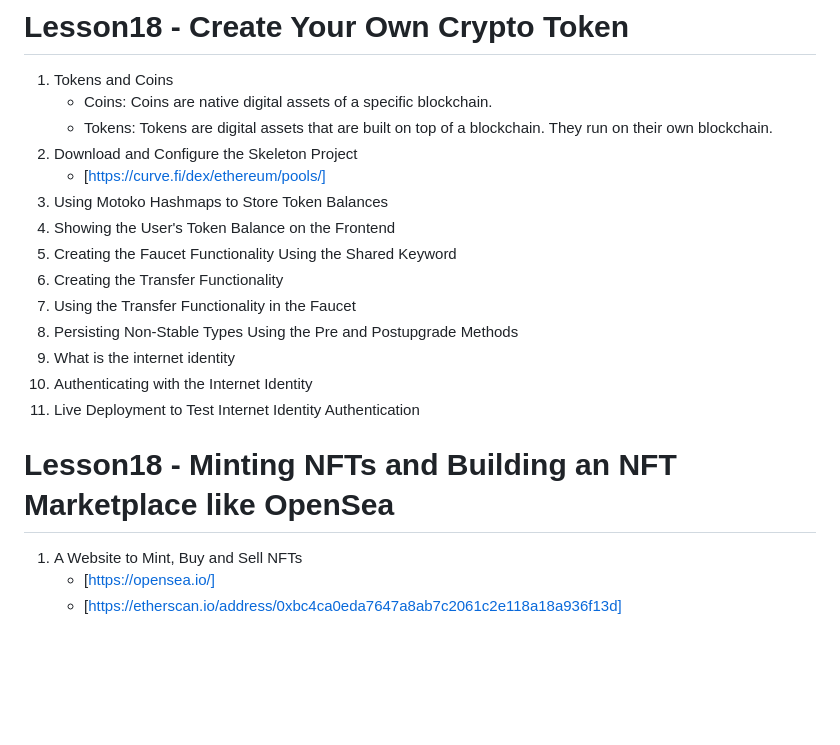
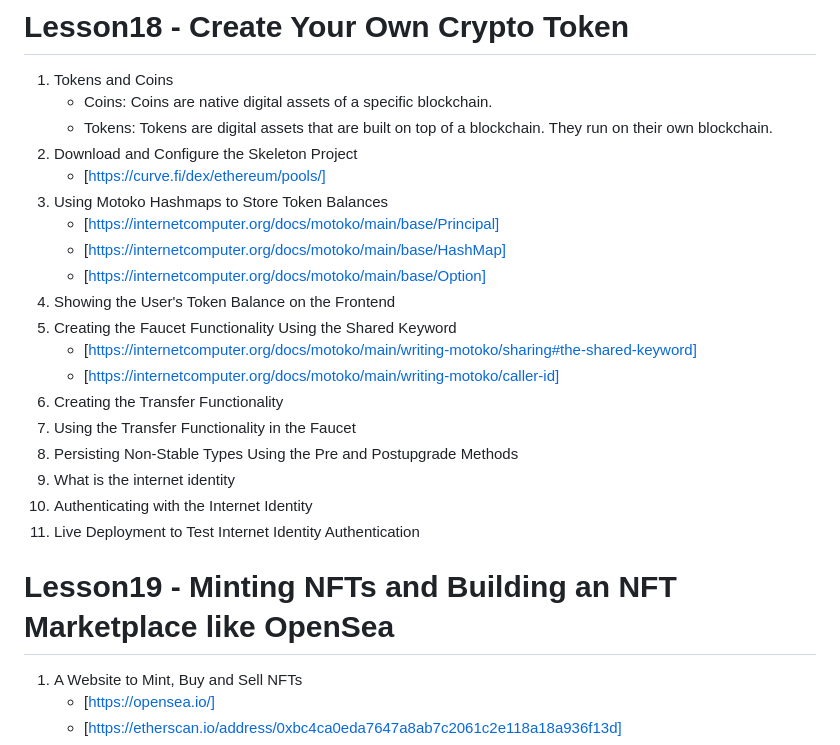
Before and after one commit to kishore2106/Web-Development, a Markdown page: README.md, the part around the change. Rendered like a GitHub page; blank space fills up the shorter version.

```diff
--- a/README.md
+++ b/README.md
@@ -375,8 +375,13 @@ Free Logo Maker Tool: [https://www.namecheap.com/logo-maker/]
 2. Download and Configure the Skeleton Project
     - [https://curve.fi/dex/ethereum/pools/]
 3. Using Motoko Hashmaps to Store Token Balances
+    - [https://internetcomputer.org/docs/motoko/main/base/Principal]
+    - [https://internetcomputer.org/docs/motoko/main/base/HashMap]
+    - [https://internetcomputer.org/docs/motoko/main/base/Option]
 4. Showing the User's Token Balance on the Frontend
 5. Creating the Faucet Functionality Using the Shared Keyword
+    - [https://internetcomputer.org/docs/motoko/main/writing-motoko/sharing#the-shared-keyword]
+    - [https://internetcomputer.org/docs/motoko/main/writing-motoko/caller-id]
 6. Creating the Transfer Functionality
 7. Using the Transfer Functionality in the Faucet
 8. Persisting Non-Stable Types Using the Pre and Postupgrade Methods
@@ -384,7 +389,7 @@ Free Logo Maker Tool: [https://www.namecheap.com/logo-maker/]
 10. Authenticating with the Internet Identity
 11. Live Deployment to Test Internet Identity Authentication
 
-# Lesson18 - Minting NFTs and Building an NFT Marketplace like OpenSea
+# Lesson19 - Minting NFTs and Building an NFT Marketplace like OpenSea
 1. A Website to Mint, Buy and Sell NFTs
     - [https://opensea.io/]
     - [https://etherscan.io/address/0xbc4ca0eda7647a8ab7c2061c2e118a18a936f13d]
```
